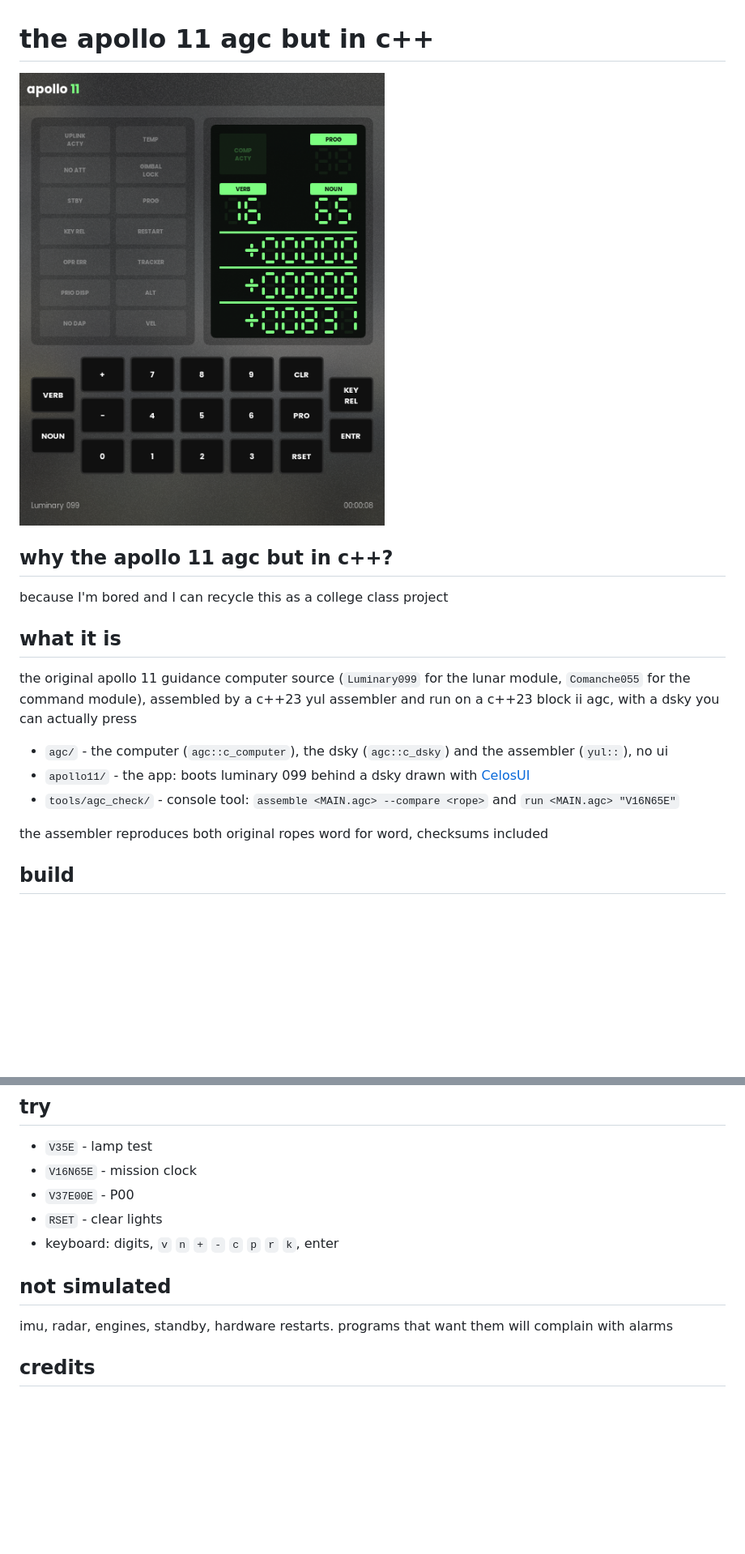
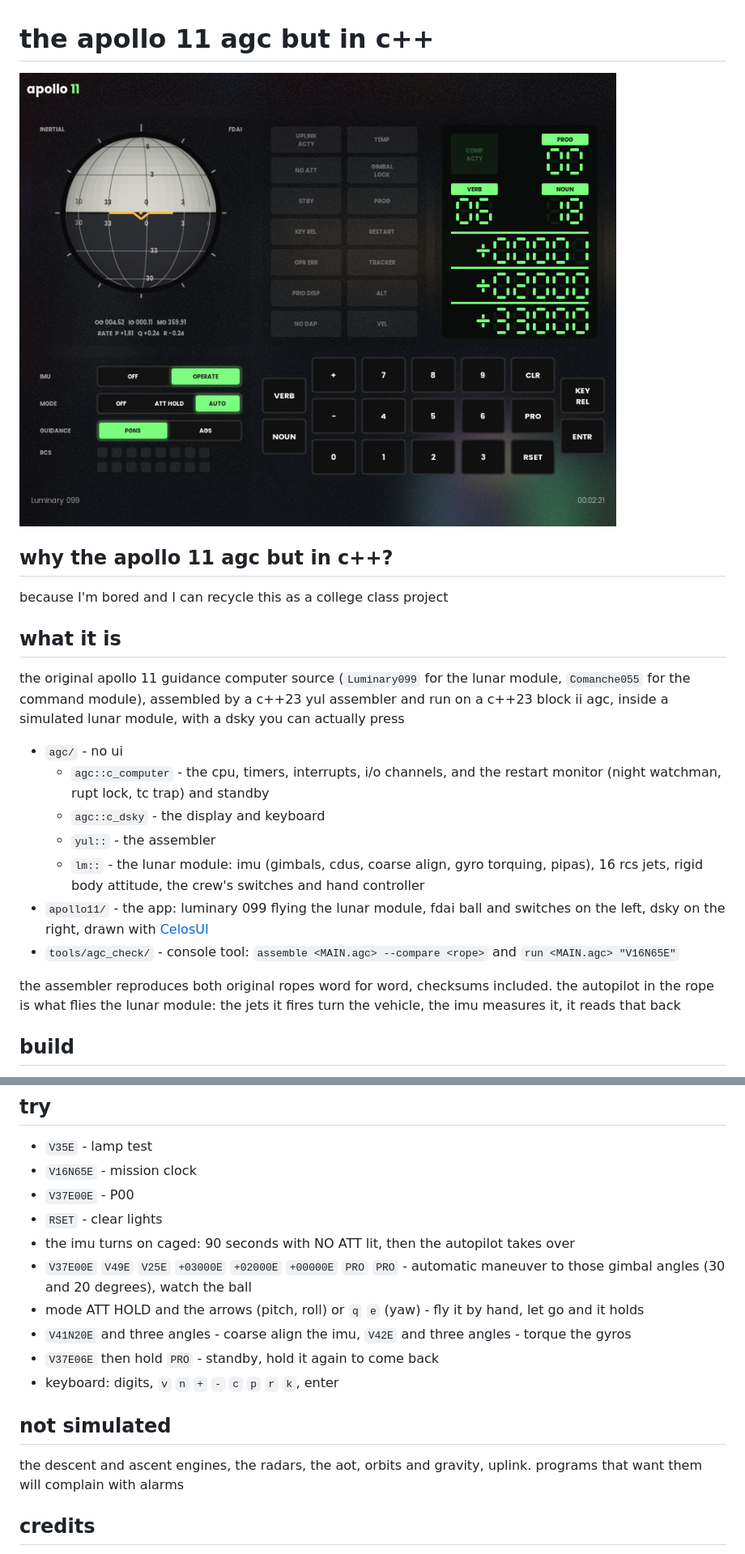
Before and after one commit to neear0/the-apollo-11-agc-but-in-cpp, a Markdown page: README.md, 2 parts joined by grey strips. Shown at 81% size. GitHub-like rendering; pictures changed too: docs/dsky.png; blank space fills up the shorter version.

Commit message:
updated readme and screenshot for the lm

```diff
--- a/README.md
+++ b/README.md
@@ -8,13 +8,17 @@ because I'm bored and I can recycle this as a college class project
 
 ## what it is
 
-the original apollo 11 guidance computer source (`Luminary099` for the lunar module, `Comanche055` for the command module), assembled by a c++23 yul assembler and run on a c++23 block ii agc, with a dsky you can actually press
+the original apollo 11 guidance computer source (`Luminary099` for the lunar module, `Comanche055` for the command module), assembled by a c++23 yul assembler and run on a c++23 block ii agc, inside a simulated lunar module, with a dsky you can actually press
 
-- `agc/` - the computer (`agc::c_computer`), the dsky (`agc::c_dsky`) and the assembler (`yul::`), no ui
-- `apollo11/` - the app: boots luminary 099 behind a dsky drawn with [CelosUI](https://github.com/neear0/celosUI)
+- `agc/` - no ui
+  - `agc::c_computer` - the cpu, timers, interrupts, i/o channels, and the restart monitor (night watchman, rupt lock, tc trap) and standby
+  - `agc::c_dsky` - the display and keyboard
+  - `yul::` - the assembler
+  - `lm::` - the lunar module: imu (gimbals, cdus, coarse align, gyro torquing, pipas), 16 rcs jets, rigid body attitude, the crew's switches and hand controller
+- `apollo11/` - the app: luminary 099 flying the lunar module, fdai ball and switches on the left, dsky on the right, drawn with [CelosUI](https://github.com/neear0/celosUI)
 - `tools/agc_check/` - console tool: `assemble <MAIN.agc> --compare <rope>` and `run <MAIN.agc> "V16N65E"`
 
-the assembler reproduces both original ropes word for word, checksums included
+the assembler reproduces both original ropes word for word, checksums included. the autopilot in the rope is what flies the lunar module: the jets it fires turn the vehicle, the imu measures it, it reads that back
 
 ## build
 
@@ -28,11 +32,16 @@ the assembler reproduces both original ropes word for word, checksums included
 - `V16N65E` - mission clock
 - `V37E00E` - P00
 - `RSET` - clear lights
+- the imu turns on caged: 90 seconds with NO ATT lit, then the autopilot takes over
+- `V37E00E` `V49E` `V25E` `+03000E` `+02000E` `+00000E` `PRO` `PRO` - automatic maneuver to those gimbal angles (30 and 20 degrees), watch the ball
+- mode ATT HOLD and the arrows (pitch, roll) or `q` `e` (yaw) - fly it by hand, let go and it holds
+- `V41N20E` and three angles - coarse align the imu, `V42E` and three angles - torque the gyros
+- `V37E06E` then hold `PRO` - standby, hold it again to come back
 - keyboard: digits, `v` `n` `+` `-` `c` `p` `r` `k`, enter
 
 ## not simulated
 
-imu, radar, engines, standby, hardware restarts. programs that want them will complain with alarms
+the descent and ascent engines, the radars, the aot, orbits and gravity, uplink. programs that want them will complain with alarms
 
 ## credits
 
```
Also changed, not shown: other parts of README.md (+1 -1 lines).
